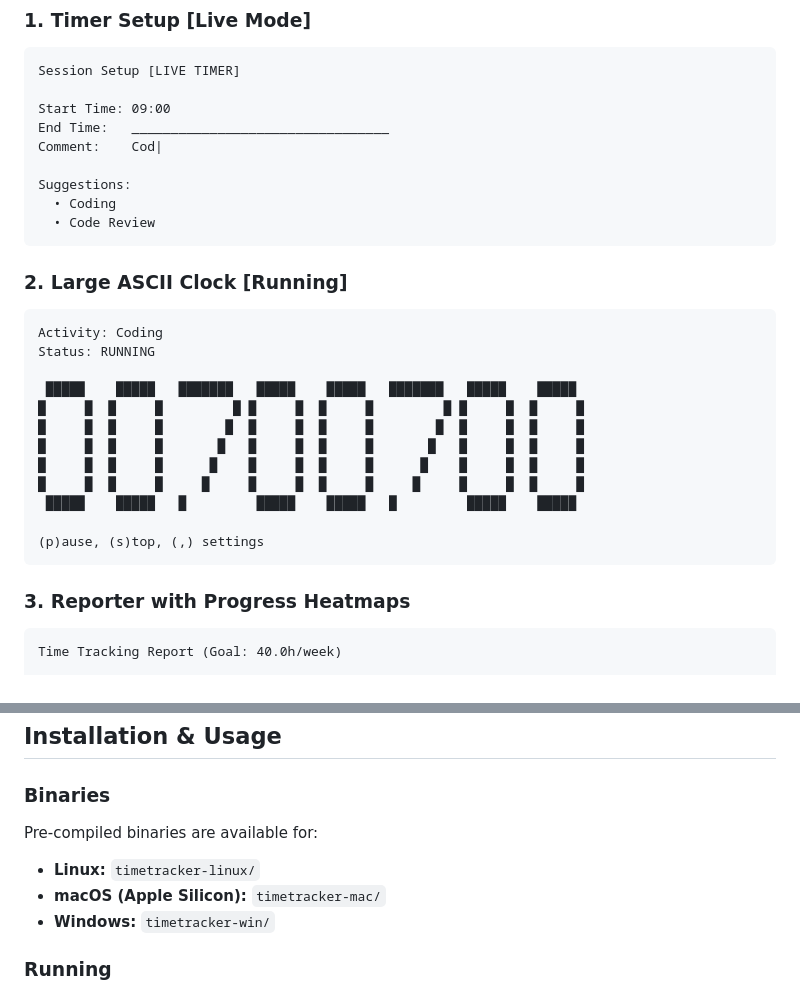
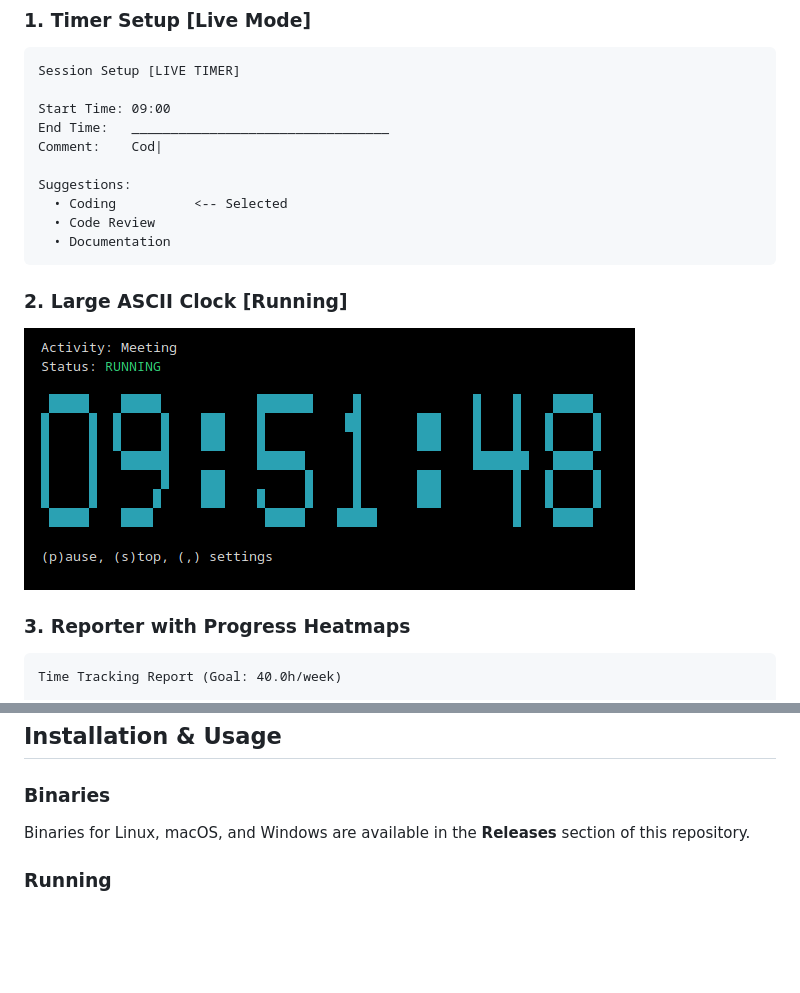
Before and after one commit to trez-zert/tui-timer, a Markdown page: README.md, 2 parts joined by grey strips. GitHub-like rendering; pictures changed too: ascii-clock.png (added); blank space fills up the shorter version.

````diff
--- a/README.md
+++ b/README.md
@@ -33,25 +33,13 @@ End Time:   _________________________________
 Comment:    Cod|
 
 Suggestions:
-  • Coding
+  • Coding          <-- Selected
   • Code Review
+  • Documentation
 ```
 
 ### 2. Large ASCII Clock [Running]
-```text
-Activity: Coding
-Status: RUNNING
-
- █████    █████   ███████   █████    █████   ███████   █████    █████
-█     █  █     █         █ █     █  █     █         █ █     █  █     █
-█     █  █     █        █  █     █  █     █        █  █     █  █     █
-█     █  █     █       █   █     █  █     █       █   █     █  █     █
-█     █  █     █      █    █     █  █     █      █    █     █  █     █
-█     █  █     █     █     █     █  █     █     █     █     █  █     █
- █████    █████   █         █████    █████   █         █████    █████
-
-(p)ause, (s)top, (,) settings
-```
+![ASCII Clock](ascii-clock.png)
 
 ### 3. Reporter with Progress Heatmaps
 ```text
@@ -72,10 +60,7 @@ WEEKLY TOTALS (Target: 40.0h)
 ## Installation & Usage
 
 ### Binaries
-Pre-compiled binaries are available for:
-- **Linux:** `timetracker-linux/`
-- **macOS (Apple Silicon):** `timetracker-mac/`
-- **Windows:** `timetracker-win/`
+Binaries for Linux, macOS, and Windows are available in the **Releases** section of this repository.
 
 ### Running
 1. **Track Time:** Run `time-tracker` to start logging.
````
Also changed, not shown: other parts of README.md (+2 -2 lines), 2 other files.
